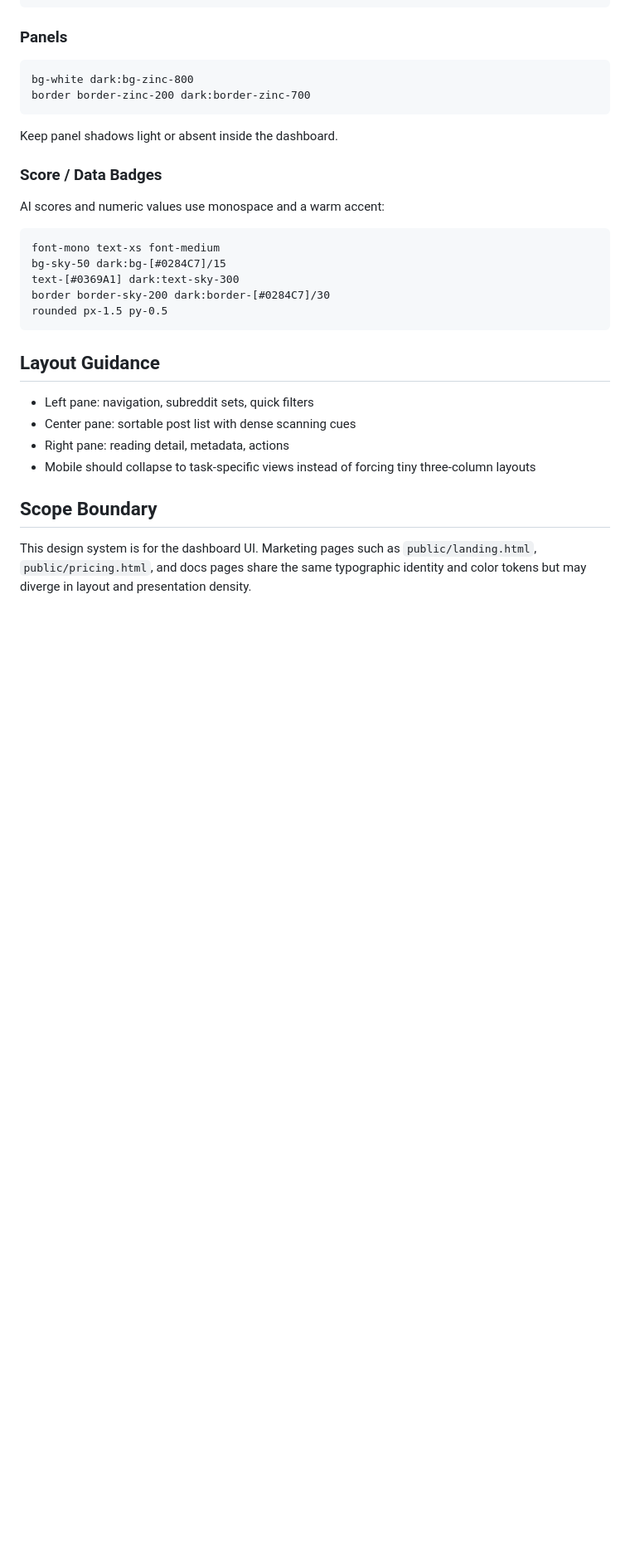
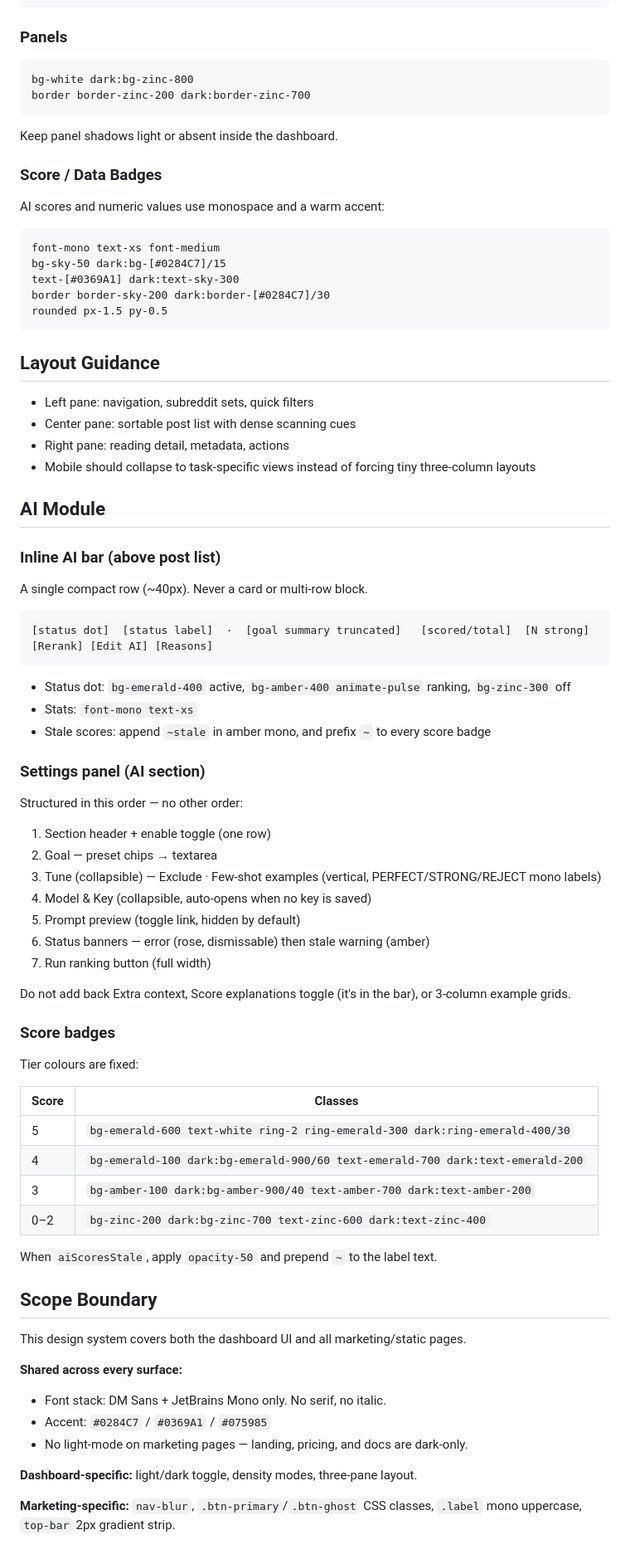
Before and after one commit to vesivanov/reddit-dashboarder, a Markdown page: design-system.md, the part around one of its changes. Shown at 83% size. Rendered like a GitHub page; blank space fills up the shorter version.

Commit message:
update design-system.md to reflect current implementation
Typography:
- Remove DM Serif Display; document DM Sans + JetBrains Mono only
- Add explicit rule: no serif, no italic anywhere
- Update heading recipe to font-bold tracking-tight DM Sans

AI module:
- Document the compact inline bar spec (single row, ~40px)
- Document settings panel section order (Goal → Tune → Model&Key → etc.)
- Document score badge tier colours and stale (~) behaviour

Scope boundary:
- Clarify shared rules vs dashboard-specific vs marketing-specific
- Note dark-only constraint for all marketing/static pages

Co-Authored-By: Claude Sonnet 4.6 <noreply@anthropic.com>

````diff
--- a/design-system.md
+++ b/design-system.md
@@ -188,6 +189,56 @@ rounded px-1.5 py-0.5
 - Right pane: reading detail, metadata, actions
 - Mobile should collapse to task-specific views instead of forcing tiny three-column layouts
 
+## AI Module
+
+### Inline AI bar (above post list)
+
+A single compact row (~40px). Never a card or multi-row block.
+
+```text
+[status dot]  [status label]  ·  [goal summary truncated]   [scored/total]  [N strong]  [Rerank] [Edit AI] [Reasons]
+```
+
+- Status dot: `bg-emerald-400` active, `bg-amber-400 animate-pulse` ranking, `bg-zinc-300` off
+- Stats: `font-mono text-xs`
+- Stale scores: append `~stale` in amber mono, and prefix `~` to every score badge
+
+### Settings panel (AI section)
+
+Structured in this order — no other order:
+
+1. Section header + enable toggle (one row)
+2. Goal — preset chips → textarea
+3. Tune (collapsible) — Exclude · Few-shot examples (vertical, PERFECT/STRONG/REJECT mono labels)
+4. Model & Key (collapsible, auto-opens when no key is saved)
+5. Prompt preview (toggle link, hidden by default)
+6. Status banners — error (rose, dismissable) then stale warning (amber)
+7. Run ranking button (full width)
+
+Do not add back Extra context, Score explanations toggle (it's in the bar), or 3-column example grids.
+
+### Score badges
+
+Tier colours are fixed:
+
+| Score | Classes |
+|-------|---------|
+| 5 | `bg-emerald-600 text-white ring-2 ring-emerald-300 dark:ring-emerald-400/30` |
+| 4 | `bg-emerald-100 dark:bg-emerald-900/60 text-emerald-700 dark:text-emerald-200` |
+| 3 | `bg-amber-100 dark:bg-amber-900/40 text-amber-700 dark:text-amber-200` |
+| 0–2 | `bg-zinc-200 dark:bg-zinc-700 text-zinc-600 dark:text-zinc-400` |
+
+When `aiScoresStale`, apply `opacity-50` and prepend `~` to the label text.
+
 ## Scope Boundary
 
-This design system is for the dashboard UI. Marketing pages such as `public/landing.html`, `public/pricing.html`, and docs pages share the same typographic identity and color tokens but may diverge in layout and presentation density.
+This design system covers both the dashboard UI and all marketing/static pages.
+
+**Shared across every surface:**
+- Font stack: DM Sans + JetBrains Mono only. No serif, no italic.
+- Accent: `#0284C7` / `#0369A1` / `#075985`
+- No light-mode on marketing pages — landing, pricing, and docs are dark-only.
+
+**Dashboard-specific:** light/dark toggle, density modes, three-pane layout.
+
+**Marketing-specific:** `nav-blur`, `.btn-primary`/`.btn-ghost` CSS classes, `.label` mono uppercase, `top-bar` 2px gradient strip.
````
Also changed, not shown: other parts of design-system.md (+8 -7 lines).
